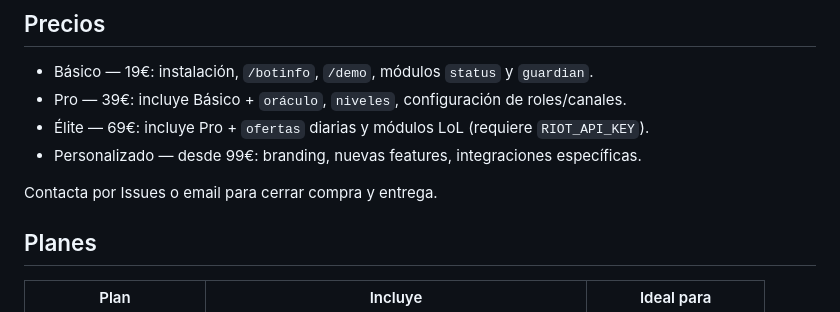
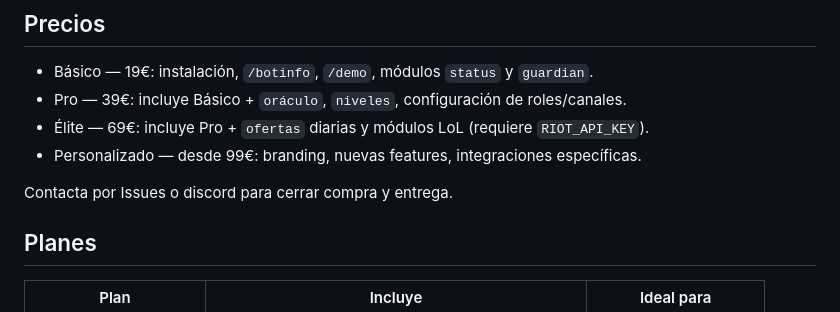
Before and after one commit to Luciuss04/PoseidonUI, a Markdown page: README.md, the part around the change. Rendered like a GitHub page.

Commit message:
Update contact method from email to Discord

```diff
--- a/README.md
+++ b/README.md
@@ -71,7 +71,7 @@
 - Élite — 69€: incluye Pro + `ofertas` diarias y módulos LoL (requiere `RIOT_API_KEY`).
 - Personalizado — desde 99€: branding, nuevas features, integraciones específicas.
 
-Contacta por Issues o email para cerrar compra y entrega.
+Contacta por Issues o discord para cerrar compra y entrega.
 
 ## Planes
 | Plan | Incluye | Ideal para |
```
